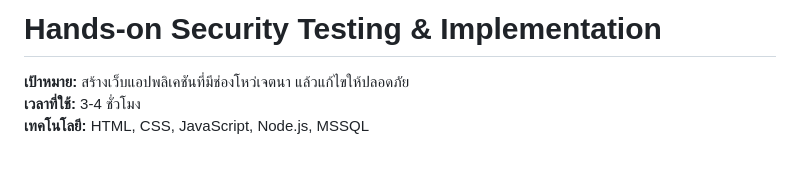
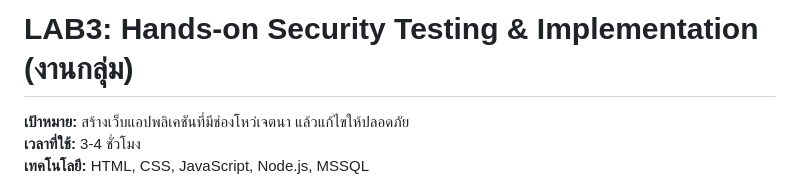
Before and after one commit to se-rmutl/ENGSE214, a Markdown page: Labs/lab3/README.md, the part around the change. GitHub-like rendering; blank space fills up the shorter version.

Commit message:
lab3 updated

```diff
--- a/Labs/lab3/README.md
+++ b/Labs/lab3/README.md
@@ -1,4 +1,4 @@
-# Hands-on Security Testing & Implementation
+# LAB3: Hands-on Security Testing & Implementation (งานกลุ่ม)
 
 **เป้าหมาย:** สร้างเว็บแอปพลิเคชันที่มีช่องโหว่เจตนา แล้วแก้ไขให้ปลอดภัย
 **เวลาที่ใช้:** 3-4 ชั่วโมง
```
